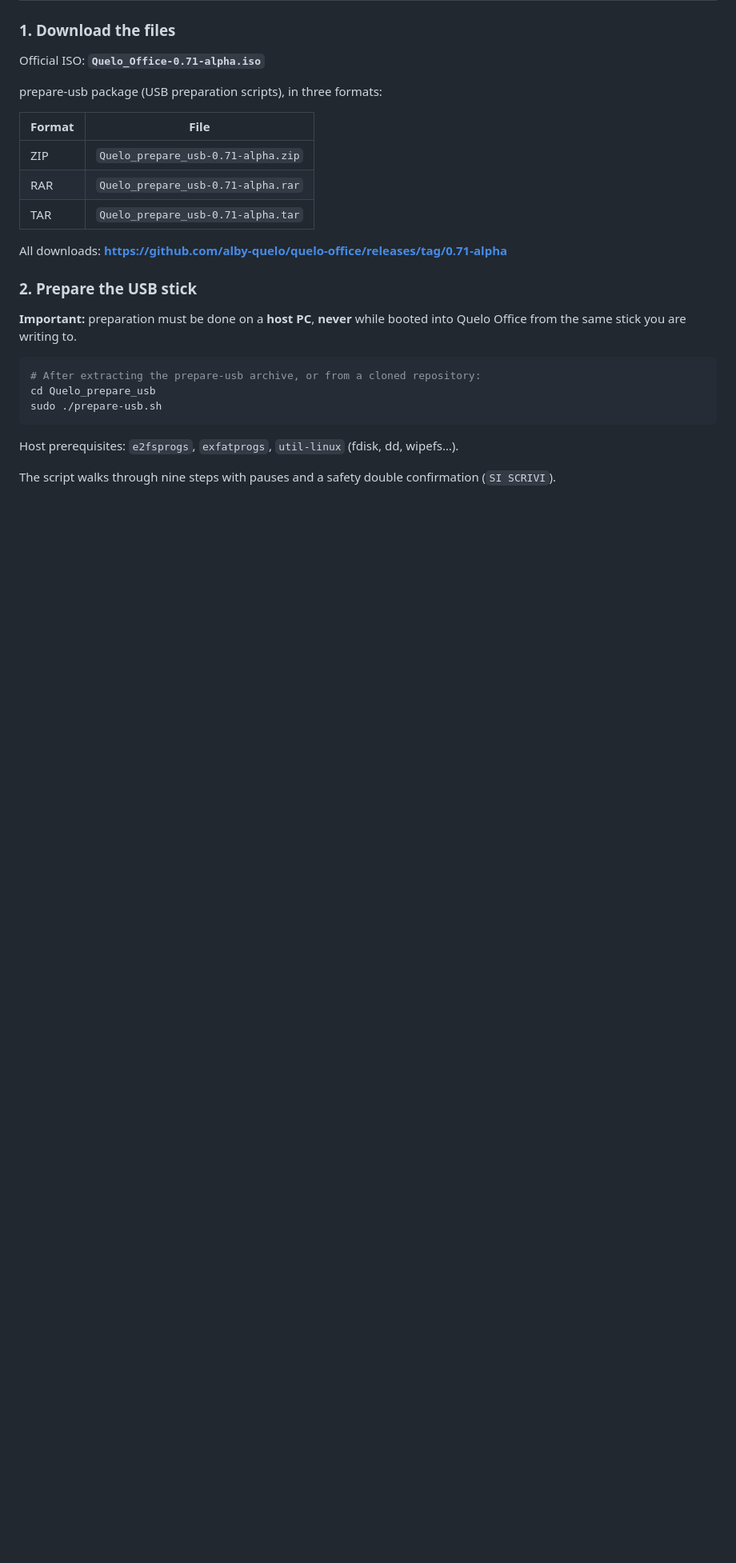
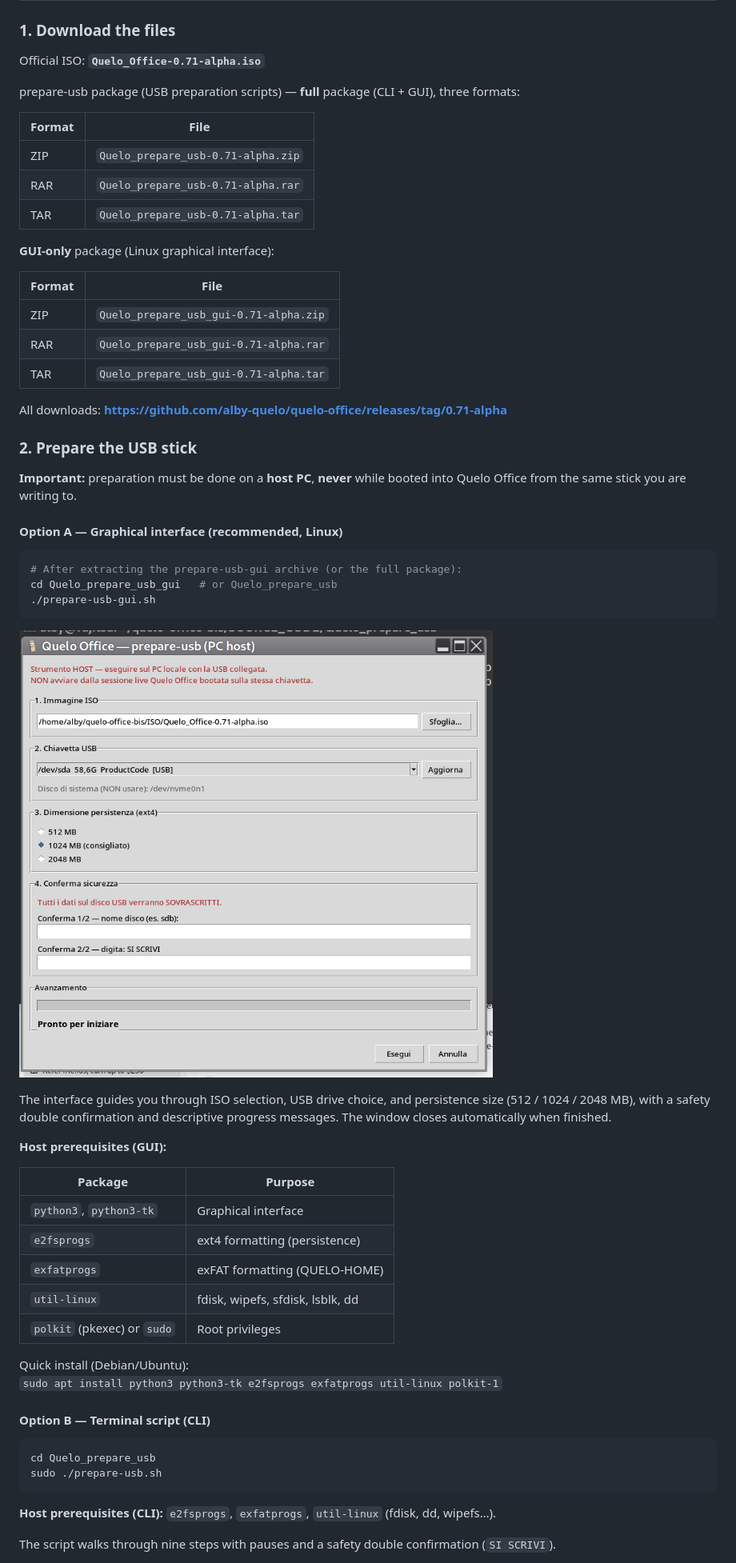
Before and after one commit to alby-quelo/quelo-office, a Markdown page: README.en.md, the part around one of its changes. Shown at 80% size. Drawn GitHub-style; pictures changed too: docs/screenshots/08-prepare-usb-gui.png (added); blank space fills up the shorter version.

````diff
--- a/README.en.md
+++ b/README.en.md
@@ -122,7 +122,7 @@ You choose the persistence partition size during preparation (e.g. 128 / 256 / 5
 
 Official ISO: **`Quelo_Office-0.71-alpha.iso`**
 
-prepare-usb package (USB preparation scripts), in three formats:
+prepare-usb package (USB preparation scripts) — **full** package (CLI + GUI), three formats:
 
 | Format | File |
 |--------|------|
@@ -130,19 +130,53 @@ prepare-usb package (USB preparation scripts), in three formats:
 | RAR | `Quelo_prepare_usb-0.71-alpha.rar` |
 | TAR | `Quelo_prepare_usb-0.71-alpha.tar` |
 
+**GUI-only** package (Linux graphical interface):
+
+| Format | File |
+|--------|------|
+| ZIP | `Quelo_prepare_usb_gui-0.71-alpha.zip` |
+| RAR | `Quelo_prepare_usb_gui-0.71-alpha.rar` |
+| TAR | `Quelo_prepare_usb_gui-0.71-alpha.tar` |
+
 All downloads: **https://github.com/alby-quelo/quelo-office/releases/tag/0.71-alpha**
 
 ### 2. Prepare the USB stick
 
 **Important:** preparation must be done on a **host PC**, **never** while booted into Quelo Office from the same stick you are writing to.
 
+#### Option A — Graphical interface (recommended, Linux)
+
 ```bash
-# After extracting the prepare-usb archive, or from a cloned repository:
+# After extracting the prepare-usb-gui archive (or the full package):
+cd Quelo_prepare_usb_gui   # or Quelo_prepare_usb
+./prepare-usb-gui.sh
+```
+
+![prepare-usb GUI](docs/screenshots/08-prepare-usb-gui.png)
+
+The interface guides you through ISO selection, USB drive choice, and persistence size (512 / 1024 / 2048 MB), with a safety double confirmation and descriptive progress messages. The window closes automatically when finished.
+
+**Host prerequisites (GUI):**
+
+| Package | Purpose |
+|---------|---------|
+| `python3`, `python3-tk` | Graphical interface |
+| `e2fsprogs` | ext4 formatting (persistence) |
+| `exfatprogs` | exFAT formatting (QUELO-HOME) |
+| `util-linux` | fdisk, wipefs, sfdisk, lsblk, dd |
+| `polkit` (pkexec) or `sudo` | Root privileges |
+
+Quick install (Debian/Ubuntu):
+`sudo apt install python3 python3-tk e2fsprogs exfatprogs util-linux polkit-1`
+
+#### Option B — Terminal script (CLI)
+
+```bash
 cd Quelo_prepare_usb
 sudo ./prepare-usb.sh
 ```
 
-Host prerequisites: `e2fsprogs`, `exfatprogs`, `util-linux` (fdisk, dd, wipefs…).
+**Host prerequisites (CLI):** `e2fsprogs`, `exfatprogs`, `util-linux` (fdisk, dd, wipefs…).
 
 The script walks through nine steps with pauses and a safety double confirmation (`SI SCRIVI`).
 
````
Also changed, not shown: other parts of README.en.md (+9 -2 lines), README.md (+46 -5 lines), 12 other files.
